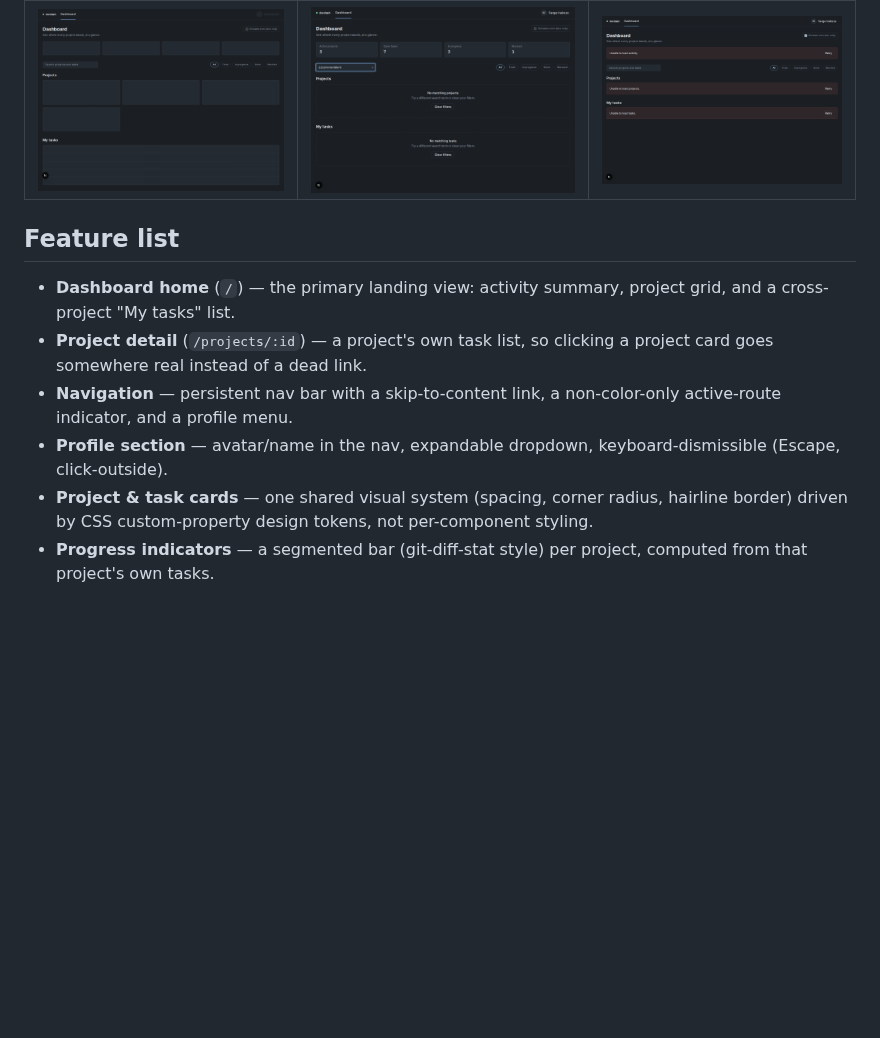
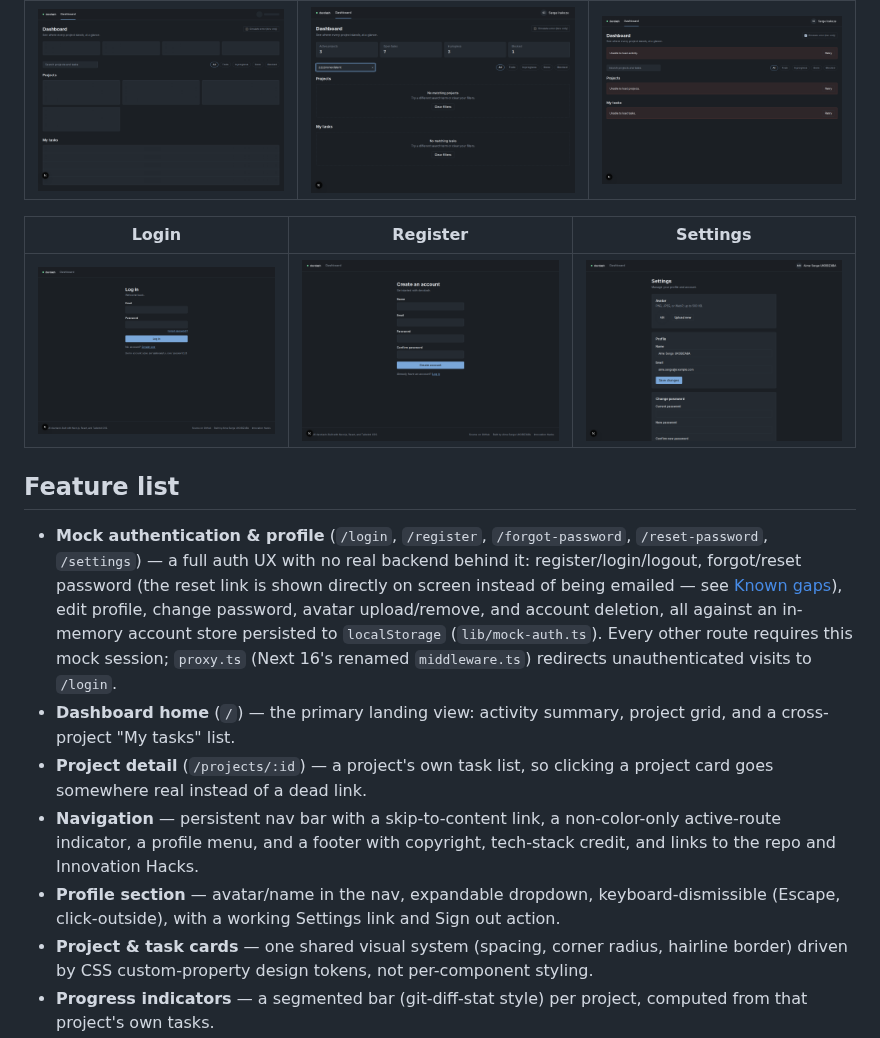
Before and after one commit to Aime-Serge/innovation-hacks-task1-dashboard, a Markdown page: README.md, the part around one of its changes. Rendered like a GitHub page; pictures changed too: docs/screenshots/08-login-desktop.png (added), docs/screenshots/09-register-desktop.png (added), docs/screenshots/10-settings-desktop.png (added); blank space fills up the shorter version.

```diff
--- a/README.md
+++ b/README.md
@@ -34,16 +34,33 @@ fetch functions, not a rewrite of any component.
 | --- | --- | --- |
 | ![Loading state](docs/screenshots/05-loading-state.png) | ![Empty state](docs/screenshots/06-empty-state.png) | ![Error state](docs/screenshots/07-error-state.png) |
 
+| Login | Register | Settings |
+| --- | --- | --- |
+| ![Login](docs/screenshots/08-login-desktop.png) | ![Register](docs/screenshots/09-register-desktop.png) | ![Settings](docs/screenshots/10-settings-desktop.png) |
+
 ## Feature list
 
+- **Mock authentication & profile** (`/login`, `/register`,
+  `/forgot-password`, `/reset-password`, `/settings`) — a full auth UX
+  with no real backend behind it: register/login/logout, forgot/reset
+  password (the reset link is shown directly on screen instead of being
+  emailed — see [Known gaps](#known-gaps--assumptions)), edit profile,
+  change password, avatar upload/remove, and account deletion, all
+  against an in-memory account store persisted to `localStorage`
+  (`lib/mock-auth.ts`). Every other route requires this mock session;
+  `proxy.ts` (Next 16's renamed `middleware.ts`) redirects unauthenticated
+  visits to `/login`.
 - **Dashboard home** (`/`) — the primary landing view: activity summary,
   project grid, and a cross-project "My tasks" list.
 - **Project detail** (`/projects/:id`) — a project's own task list, so
   clicking a project card goes somewhere real instead of a dead link.
 - **Navigation** — persistent nav bar with a skip-to-content link, a
-  non-color-only active-route indicator, and a profile menu.
+  non-color-only active-route indicator, a profile menu, and a footer
+  with copyright, tech-stack credit, and links to the repo and Innovation
+  Hacks.
 - **Profile section** — avatar/name in the nav, expandable dropdown,
-  keyboard-dismissible (Escape, click-outside).
+  keyboard-dismissible (Escape, click-outside), with a working Settings
+  link and Sign out action.
 - **Project & task cards** — one shared visual system (spacing, corner
   radius, hairline border) driven by CSS custom-property design tokens,
   not per-component styling.
```
Also changed, not shown: other parts of README.md (+47 -11 lines), DEMO_SCRIPT.md (+14 -9 lines).
